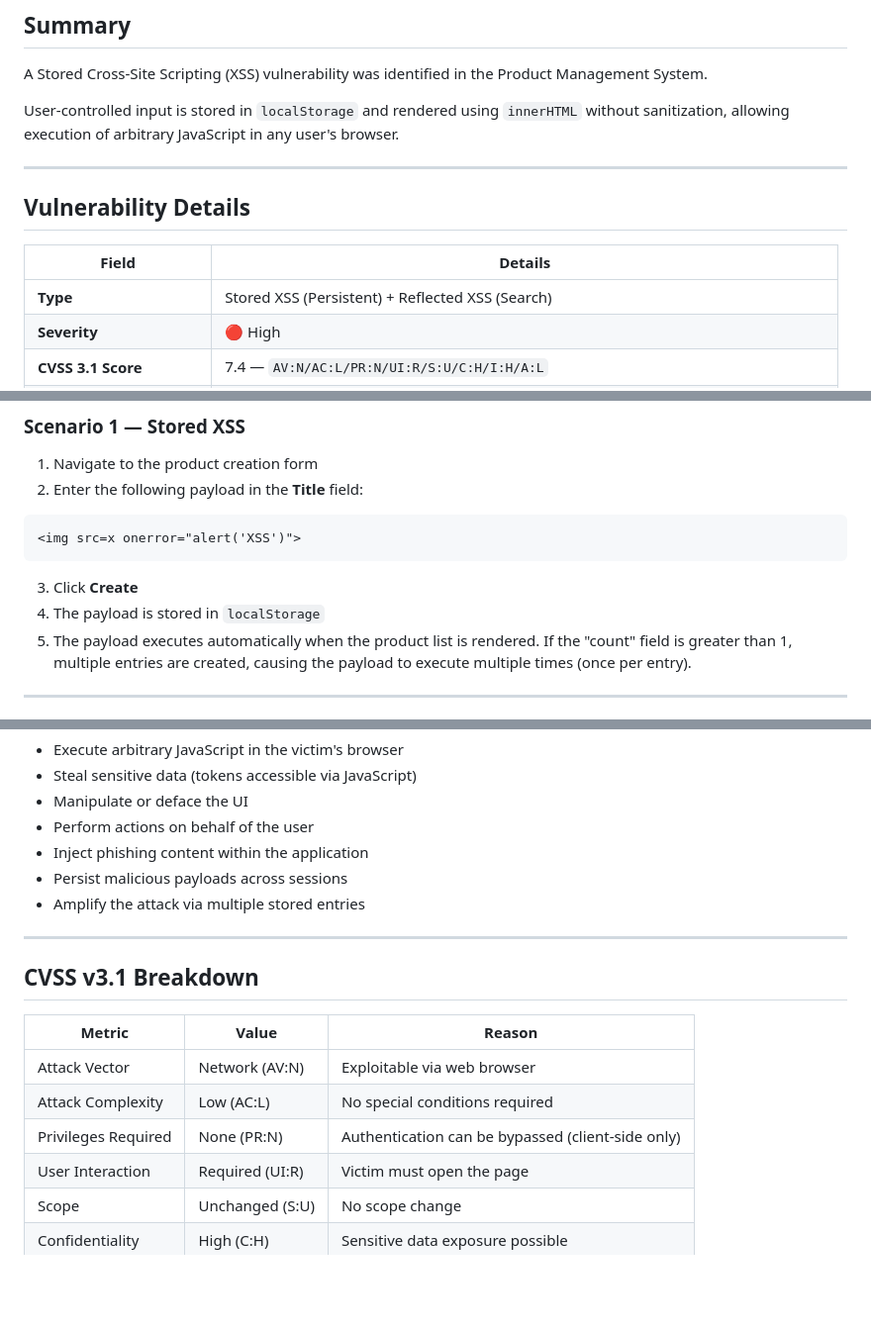
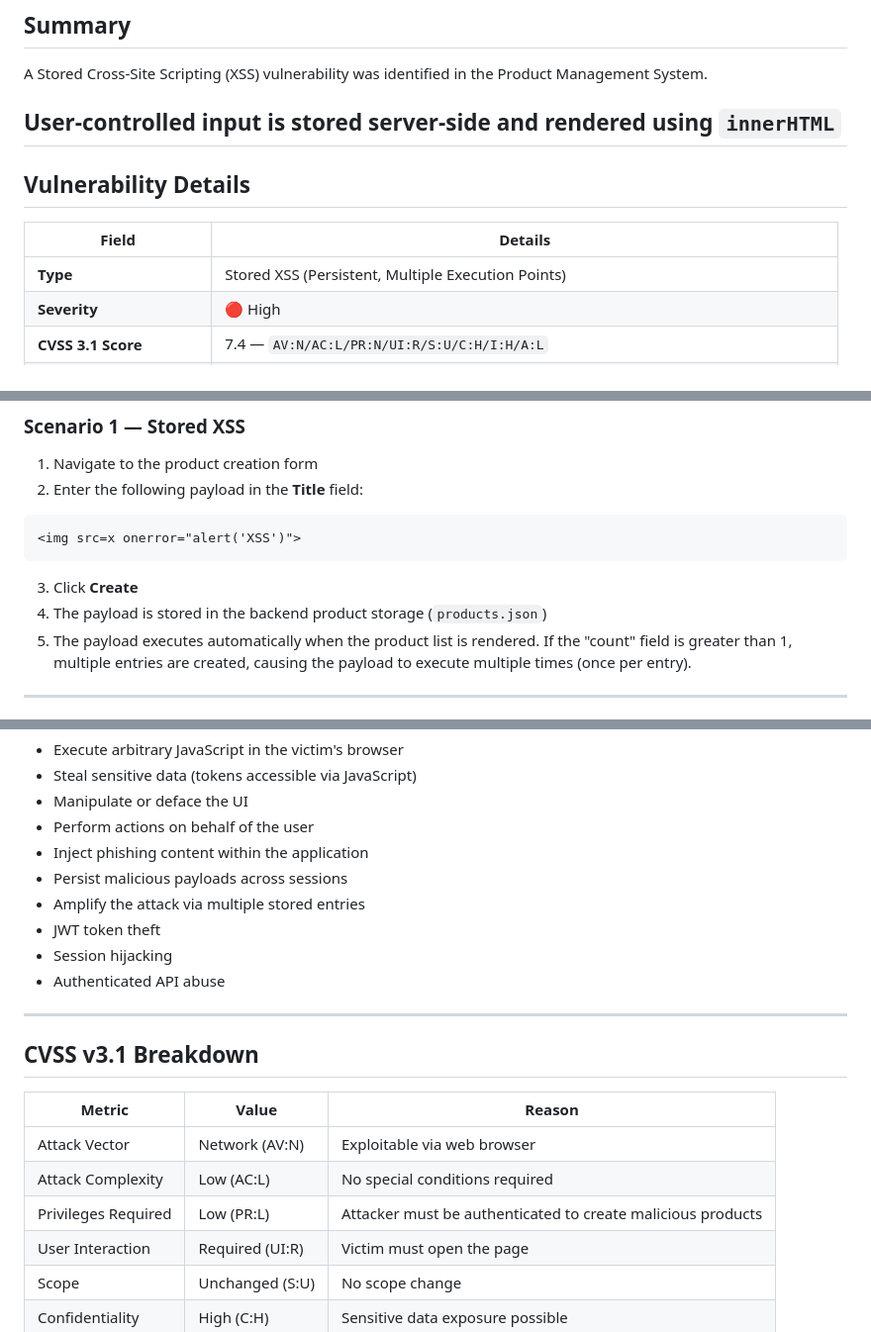
Before and after one commit to SaraEmad211/product-management-system, a Markdown page: security-testing/xss/report.md, 3 parts joined by grey strips. Shown at 99% size. Drawn GitHub-style; blank space fills up the shorter version.

````diff
--- a/security-testing/xss/report.md
+++ b/security-testing/xss/report.md
@@ -4,15 +4,14 @@
 
 A Stored Cross-Site Scripting (XSS) vulnerability was identified in the Product Management System.
 
-User-controlled input is stored in `localStorage` and rendered using `innerHTML` without sanitization, allowing execution of arbitrary JavaScript in any user's browser.
-
+User-controlled input is stored server-side and rendered using `innerHTML`
 ---
 
 ## Vulnerability Details
 
 | Field | Details |
 |---|---|
-| **Type** | Stored XSS (Persistent) + Reflected XSS (Search) |
+| **Type** | Stored XSS (Persistent, Multiple Execution Points)|
 | **Severity** | 🔴 High |
 | **CVSS 3.1 Score** | 7.4 — `AV:N/AC:L/PR:N/UI:R/S:U/C:H/I:H/A:L` |
 | **Affected Components** | Product Title Input, Product Category Input, Product Table Rendering, Search Function |
@@ -50,7 +49,7 @@ This allows malicious payloads to be interpreted as executable HTML/JavaScript.
 ```
 
 3. Click **Create**
-4. The payload is stored in `localStorage`
+4. The payload is stored in the backend product storage (`products.json`)
 5. The payload executes automatically when the product list is rendered. If the "count" field is greater than 1, multiple entries are created, causing the payload to execute multiple times (once per entry).
 ---
 
@@ -137,6 +136,9 @@ An attacker can:
 * Inject phishing content within the application
 * Persist malicious payloads across sessions
 * Amplify the attack via multiple stored entries
+* JWT token theft
+* Session hijacking
+* Authenticated API abuse
 
 ---
 
@@ -146,7 +148,7 @@ An attacker can:
 |---|---|---|
 | Attack Vector | Network (AV:N) | Exploitable via web browser |
 | Attack Complexity | Low (AC:L) | No special conditions required |
-| Privileges Required | None (PR:N) | Authentication can be bypassed (client-side only) |
+| Privileges Required | Low (PR:L) | Attacker must be authenticated to create malicious products |
 | User Interaction | Required (UI:R) | Victim must open the page |
 | Scope | Unchanged (S:U) | No scope change |
 | Confidentiality | High (C:H) | Sensitive data exposure possible |
````
Also changed, not shown: other parts of security-testing/xss/report.md (+1 -1 lines).
